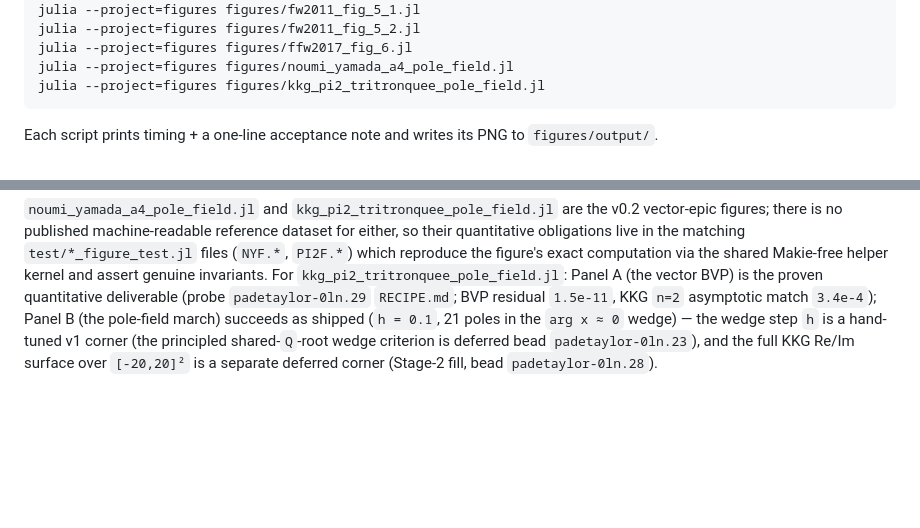
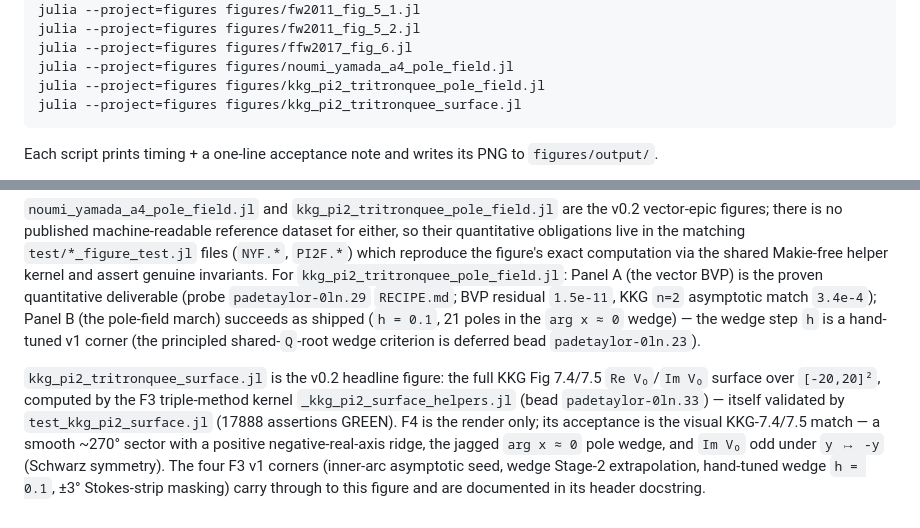
Before and after one commit to tobiasosborne/PadeTaylor.jl, a Markdown page: figures/README.md, 2 parts joined by grey strips. Drawn GitHub-style; blank space fills up the shorter version.

````diff
--- a/figures/README.md
+++ b/figures/README.md
@@ -35,6 +35,7 @@ julia --project=figures figures/fw2011_fig_5_2.jl
 julia --project=figures figures/ffw2017_fig_6.jl
 julia --project=figures figures/noumi_yamada_a4_pole_field.jl
 julia --project=figures figures/kkg_pi2_tritronquee_pole_field.jl
+julia --project=figures figures/kkg_pi2_tritronquee_surface.jl
 ```
 
 Each script prints timing + a one-line acceptance note and writes its
@@ -105,6 +107,16 @@ the proven quantitative deliverable (probe `padetaylor-0ln.29`
 `3.4e-4`); Panel B (the pole-field march) succeeds as shipped
 (`h = 0.1`, 21 poles in the `arg x ≈ 0` wedge) — the wedge step `h`
 is a hand-tuned v1 corner (the principled shared-`Q`-root wedge
-criterion is deferred bead `padetaylor-0ln.23`), and the full KKG
-Re/Im surface over `[-20,20]²` is a separate deferred corner (Stage-2
-fill, bead `padetaylor-0ln.28`).
+criterion is deferred bead `padetaylor-0ln.23`).
+
+`kkg_pi2_tritronquee_surface.jl` is the v0.2 headline figure: the full
+KKG Fig 7.4/7.5 `Re V₀`/`Im V₀` surface over `[-20,20]²`, computed by
+the F3 triple-method kernel `_kkg_pi2_surface_helpers.jl` (bead
+`padetaylor-0ln.33`) — itself validated by `test_kkg_pi2_surface.jl`
+(17888 assertions GREEN). F4 is the render only; its acceptance is the
+visual KKG-7.4/7.5 match — a smooth ~270° sector with a positive
+negative-real-axis ridge, the jagged `arg x ≈ 0` pole wedge, and `Im V₀`
+odd under `y ↦ -y` (Schwarz symmetry). The four F3 v1 corners
+(inner-arc asymptotic seed, wedge Stage-2 extrapolation, hand-tuned
+wedge `h = 0.1`, ±3° Stokes-strip masking) carry through to this figure
+and are documented in its header docstring.
````
Also changed, not shown: other parts of figures/README.md (+2 -1 lines), figures/output/kkg_pi2_tritronquee_surface.png (added), 1 other file.
